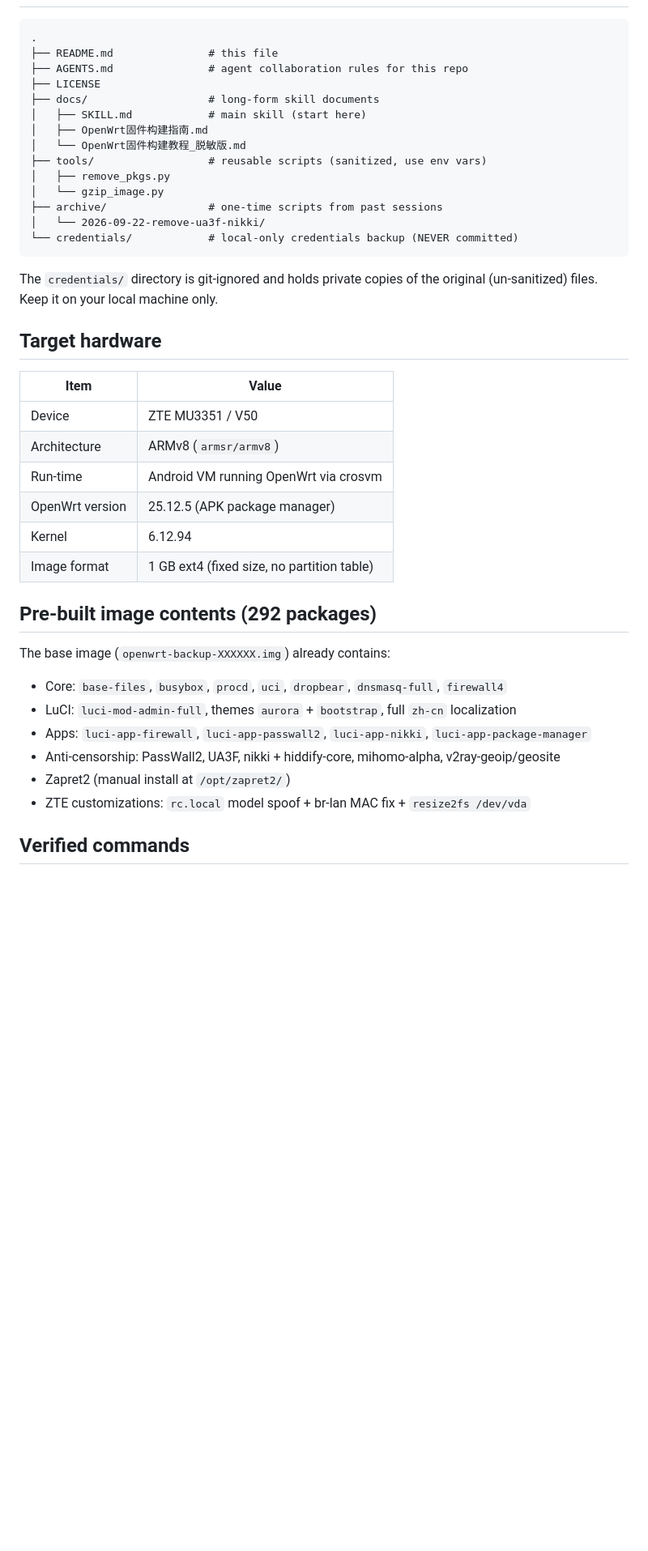
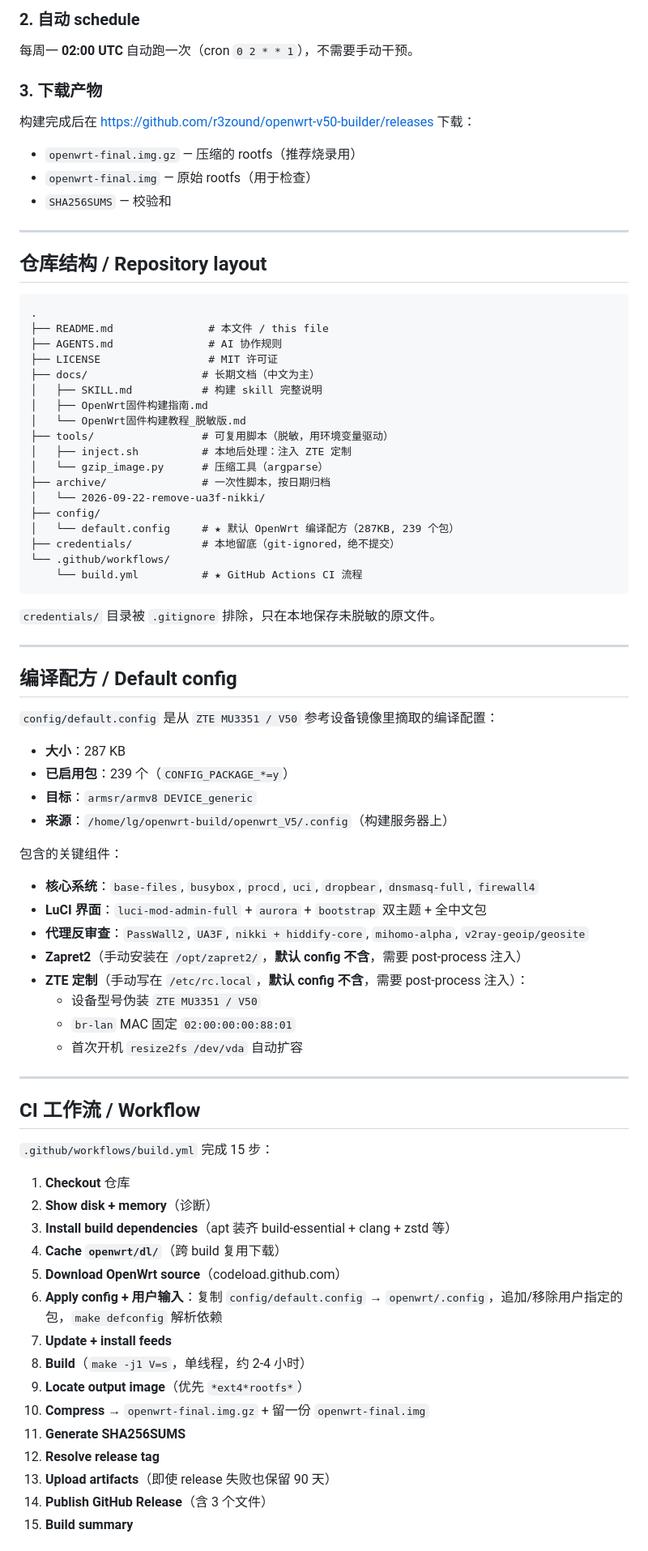
Before and after one commit to r3zound/openwrt-v50-builder, a Markdown page: README.md, the part around one of its changes. Shown at 81% size. Drawn GitHub-style; blank space fills up the shorter version.

````diff
--- a/README.md
+++ b/README.md
@@ -38,43 +59,83 @@ Build a customized OpenWrt firmware image for the ZTE MU3351 / V50 CPE without d
+### 2. 自动 schedule
+
+每周一 **02:00 UTC** 自动跑一次（cron `0 2 * * 1`），不需要手动干预。
+
+### 3. 下载产物
+
+构建完成后在 https://github.com/r3zound/openwrt-v50-builder/releases 下载：
+
+- `openwrt-final.img.gz` — 压缩的 rootfs（推荐烧录用）
+- `openwrt-final.img` — 原始 rootfs（用于检查）
+- `SHA256SUMS` — 校验和
+
+---
+
+## 仓库结构 / Repository layout
 
 ```
 .
-├── README.md               # this file
-├── AGENTS.md               # agent collaboration rules for this repo
-├── LICENSE
-├── docs/                   # long-form skill documents
-│   ├── SKILL.md            # main skill (start here)
+├── README.md               # 本文件 / this file
+├── AGENTS.md               # AI 协作规则
+├── LICENSE                 # MIT 许可证
+├── docs/                  # 长期文档（中文为主）
+│   ├── SKILL.md           # 构建 skill 完整说明
 │   ├── OpenWrt固件构建指南.md
 │   └── OpenWrt固件构建教程_脱敏版.md
-├── tools/                  # reusable scripts (sanitized, use env vars)
-│   ├── remove_pkgs.py
-│   └── gzip_image.py
-├── archive/                # one-time scripts from past sessions
+├── tools/                 # 可复用脚本（脱敏，用环境变量驱动）
+│   ├── inject.sh          # 本地后处理：注入 ZTE 定制
+│   └── gzip_image.py      # 压缩工具（argparse）
+├── archive/               # 一次性脚本，按日期归档
 │   └── 2026-09-22-remove-ua3f-nikki/
-└── credentials/            # local-only credentials backup (NEVER committed)
+├── config/
+│   └── default.config     # ★ 默认 OpenWrt 编译配方（287KB, 239 个包）
+├── credentials/           # 本地留底（git-ignored，绝不提交）
+└── .github/workflows/
+    └── build.yml          # ★ GitHub Actions CI 流程
 ```
 
-The `credentials/` directory is git-ignored and holds private copies of the original (un-sanitized) files. Keep it on your local machine only.
+`credentials/` 目录被 `.gitignore` 排除，只在本地保存未脱敏的原文件。
 
-## Target hardware
+---
 
-| Item | Value |
-|------|-------|
-| Device | ZTE MU3351 / V50 |
-| Architecture | ARMv8 (`armsr/armv8`) |
-| Run-time | Android VM running OpenWrt via crosvm |
-| OpenWrt version | 25.12.5 (APK package manager) |
-| Kernel | 6.12.94 |
-| Image format | 1 GB ext4 (fixed size, no partition table) |
+## 编译配方 / Default config
 
-## Pre-built image contents (292 packages)
+`config/default.config` 是从 `ZTE MU3351 / V50` 参考设备镜像里摘取的编译配置：
 
-The base image (`openwrt-backup-XXXXXX.img`) already contains:
+- **大小**：287 KB
+- **已启用包**：239 个（`CONFIG_PACKAGE_*=y`）
+- **目标**：`armsr/armv8 DEVICE_generic`
+- **来源**：`/home/lg/openwrt-build/openwrt_V5/.config`（构建服务器上）
 
-- Core: `base-files`, `busybox`, `procd`, `uci`, `dropbear`, `dnsmasq-full`, `firewall4`
-- LuCI: `luci-mod-admin-full`, themes `aurora` + `bootstrap`, full `zh-cn` localization
-- Apps: `luci-app-firewall`, `luci-app-passwall2`, `luci-app-nikki`, `luci-app-package-manager`
-- Anti-censorship: PassWall2, UA3F, nikki + hiddify-core, mihomo-alpha, v2ray-geoip/geosite
-- Zapret2 (manual install at `/opt/zapret2/`)
-- ZTE customizations: `rc.local` model spoof + br-lan MAC fix + `resize2fs /dev/vda`
+包含的关键组件：
 
-## Verified commands
+- **核心系统**：`base-files`, `busybox`, `procd`, `uci`, `dropbear`, `dnsmasq-full`, `firewall4`
+- **LuCI 界面**：`luci-mod-admin-full` + `aurora` + `bootstrap` 双主题 + 全中文包
+- **代理反审查**：`PassWall2`, `UA3F`, `nikki + hiddify-core`, `mihomo-alpha`, `v2ray-geoip/geosite`
+- **Zapret2**（手动安装在 `/opt/zapret2/`，**默认 config 不含**，需要 post-process 注入）
+- **ZTE 定制**（手动写在 `/etc/rc.local`，**默认 config 不含**，需要 post-process 注入）：
+  - 设备型号伪装 `ZTE MU3351 / V50`
+  - `br-lan` MAC 固定 `02:00:00:00:88:01`
+  - 首次开机 `resize2fs /dev/vda` 自动扩容
+
+---
+
+## CI 工作流 / Workflow
+
+`.github/workflows/build.yml` 完成 15 步：
+
+1. **Checkout** 仓库
+2. **Show disk + memory**（诊断）
+3. **Install build dependencies**（apt 装齐 build-essential + clang + zstd 等）
+4. **Cache `openwrt/dl/`**（跨 build 复用下载）
+5. **Download OpenWrt source**（codeload.github.com）
+6. **Apply config + 用户输入**：复制 `config/default.config` → `openwrt/.config`，追加/移除用户指定的包，`make defconfig` 解析依赖
+7. **Update + install feeds**
+8. **Build**（`make -j1 V=s`，单线程，约 2-4 小时）
+9. **Locate output image**（优先 `*ext4*rootfs*`）
+10. **Compress** → `openwrt-final.img.gz` + 留一份 `openwrt-final.img`
+11. **Generate SHA256SUMS**
+12. **Resolve release tag**
+13. **Upload artifacts**（即使 release 失败也保留 90 天）
+14. **Publish GitHub Release**（含 3 个文件）
+15. **Build summary**
+
````
Also changed, not shown: other parts of README.md (+100 -39 lines).
